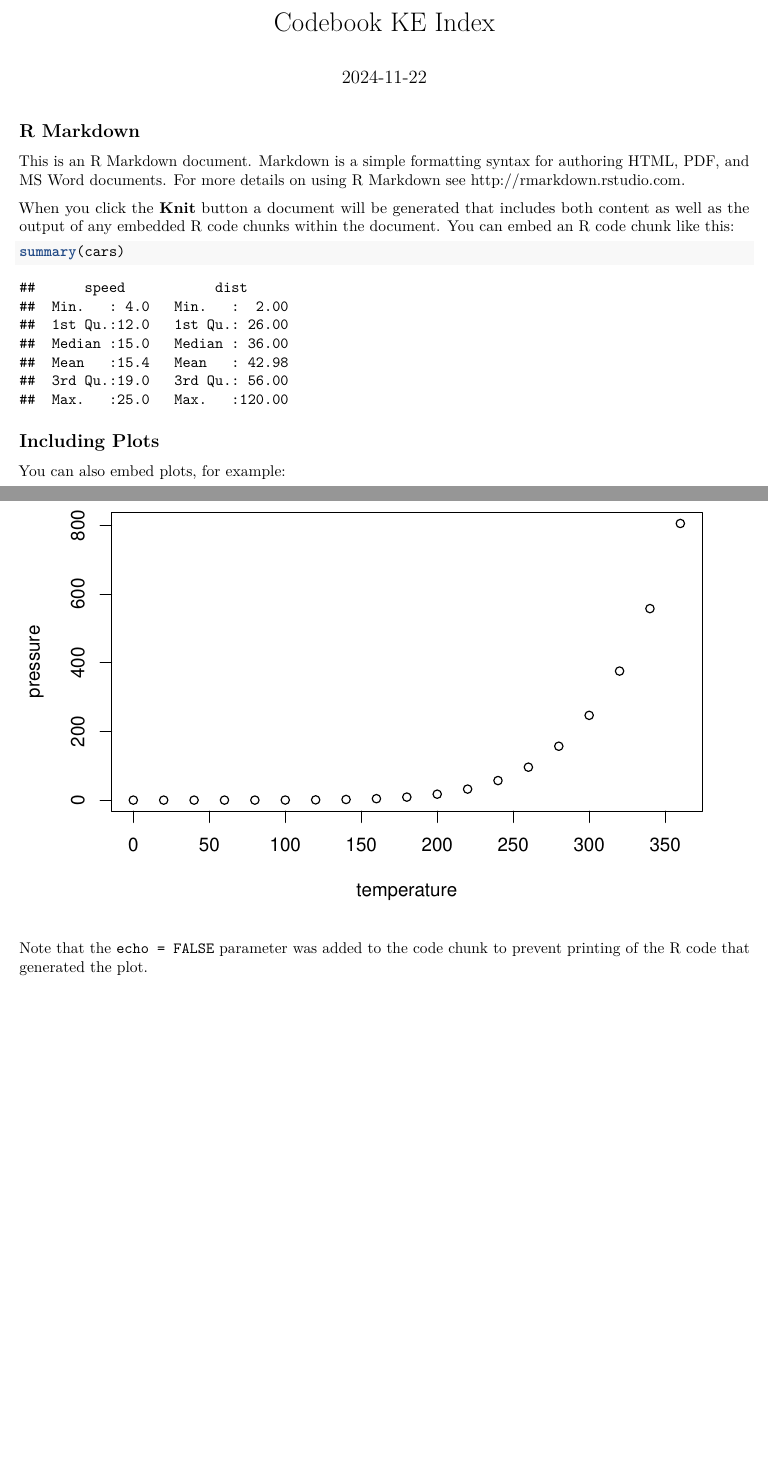
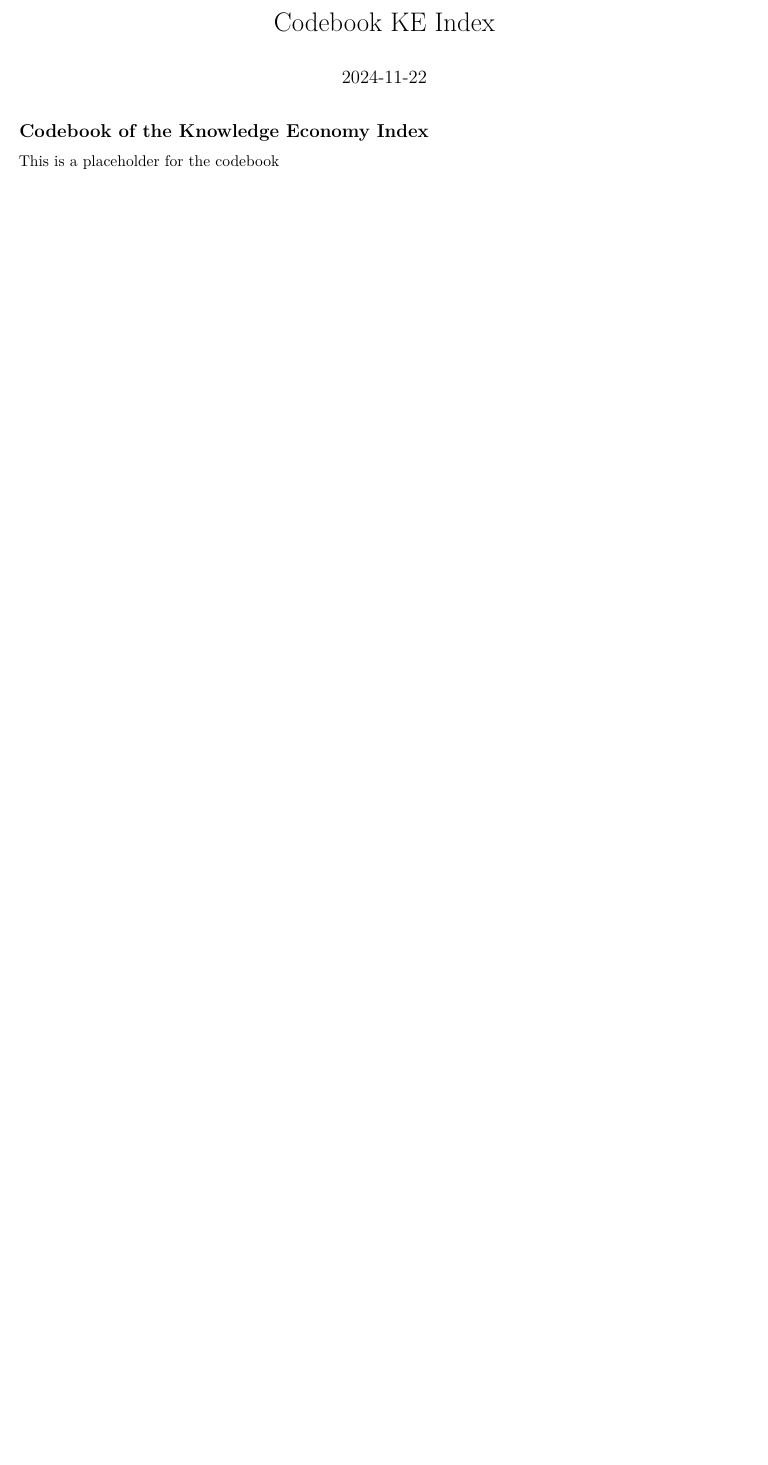
Before and after one commit to SimoneTonelli/knowledge-economy-index, an R Markdown document (codebook.Rmd): two parts of pages 1 and 2 of 2 before the commit and part of the page after it, the two joined at a grey line, cut so that both start at the same text, the shorter picture padded with empty space. Rendered offline with R 4.5, knitr and Pandoc, then LaTeX, with nearby package versions.

Commit message:
Commit the codebook placeholder

````diff
--- a/codebook.Rmd
+++ b/codebook.Rmd
@@ -8,22 +8,6 @@ date: "2024-11-22"
 knitr::opts_chunk$set(echo = TRUE)
 ```
 
-## R Markdown
+## Codebook of the Knowledge Economy Index
 
-This is an R Markdown document. Markdown is a simple formatting syntax for authoring HTML, PDF, and MS Word documents. For more details on using R Markdown see <http://rmarkdown.rstudio.com>.
-
-When you click the **Knit** button a document will be generated that includes both content as well as the output of any embedded R code chunks within the document. You can embed an R code chunk like this:
-
-```{r cars}
-summary(cars)
-```
-
-## Including Plots
-
-You can also embed plots, for example:
-
-```{r pressure, echo=FALSE}
-plot(pressure)
-```
-
-Note that the `echo = FALSE` parameter was added to the code chunk to prevent printing of the R code that generated the plot.
+This is a placeholder for the codebook
````
Also changed, not shown: codebook.pdf.
